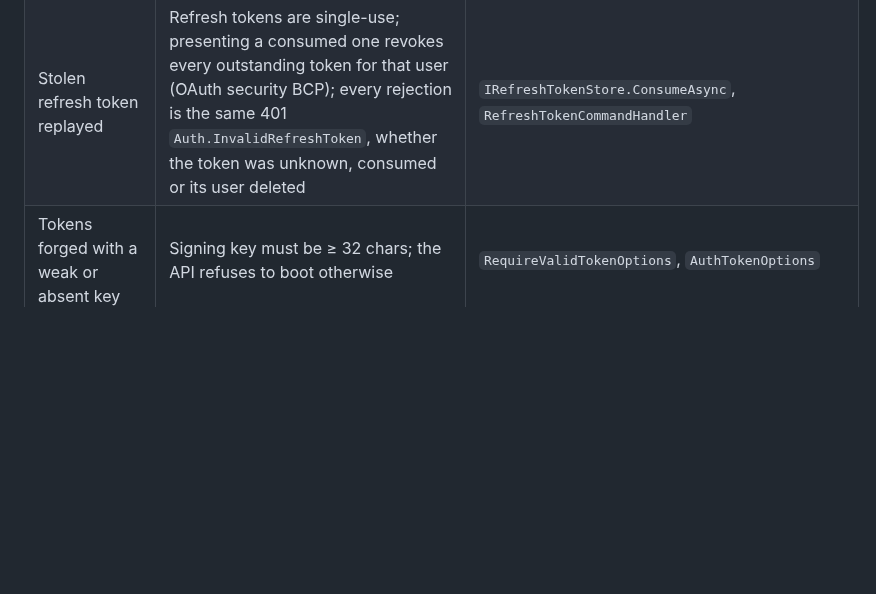
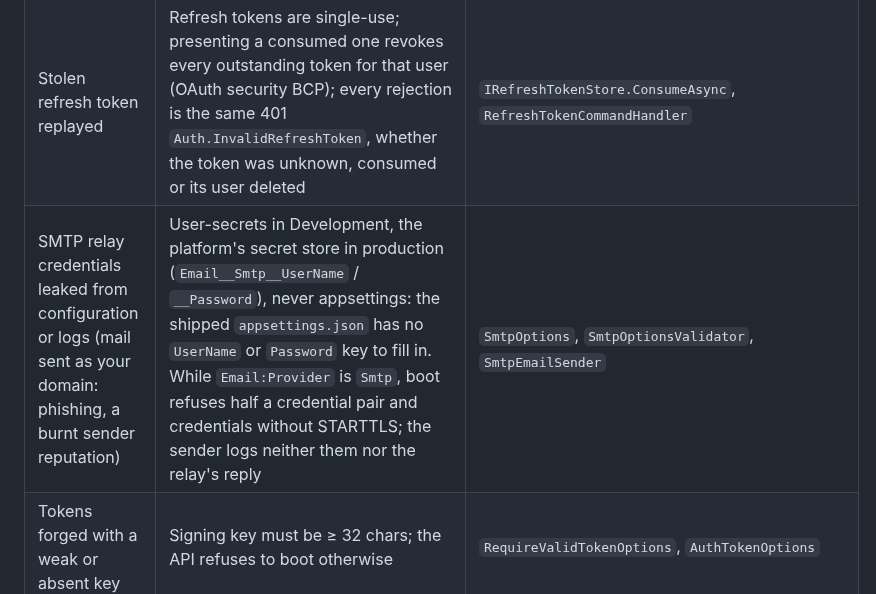
Before and after one commit to Revazi1st/Trellis, a Markdown page: docs/threat-model.md, the part around the change. Rendered like a GitHub page; blank space fills up the shorter version.

Commit message:
docs(threat-model): a row for the SMTP relay credentials
User-secrets in Development, the platform's secret store in production, never
appsettings (the shipped file has no key for them); boot refuses half a pair
and credentials without STARTTLS while SMTP is selected.

Co-Authored-By: Claude Fable 5.1 <noreply@anthropic.com>

```diff
--- a/docs/threat-model.md
+++ b/docs/threat-model.md
@@ -27,6 +27,7 @@ you build on top.
 | Brute force going unnoticed | Structured security events with stable ids: 1101 sign-in failed, 1102 no such account (masked e-mail), 1103 account locked out (Warning), 1104 rejected while locked, 1105 a failed sign-in the lockout could not count and 1106 a count not reset after a good sign-in (both Warning, Identity error codes only). User id or masked e-mail only, never a password | `SecurityEventLog` |
 | A development signing key shared by every project | `dotnet new` writes a fresh random Development key into each generated project (`dev-only-` + 64 hex characters); no other environment has a committed key, and the API refuses to boot without one | `appsettings.Development.json`, `RequireValidTokenOptions` |
 | Stolen refresh token replayed | Refresh tokens are single-use; presenting a consumed one revokes every outstanding token for that user (OAuth security BCP); every rejection is the same 401 `Auth.InvalidRefreshToken`, whether the token was unknown, consumed or its user deleted | `IRefreshTokenStore.ConsumeAsync`, `RefreshTokenCommandHandler` |
+| SMTP relay credentials leaked from configuration or logs (mail sent as your domain: phishing, a burnt sender reputation) | User-secrets in Development, the platform's secret store in production (`Email__Smtp__UserName` / `__Password`), never appsettings: the shipped `appsettings.json` has no `UserName` or `Password` key to fill in. While `Email:Provider` is `Smtp`, boot refuses half a credential pair and credentials without STARTTLS; the sender logs neither them nor the relay's reply | `SmtpOptions`, `SmtpOptionsValidator`, `SmtpEmailSender` |
 | Tokens forged with a weak or absent key | Signing key must be ≥ 32 chars; the API refuses to boot otherwise | `RequireValidTokenOptions`, `AuthTokenOptions` |
 | Refresh tokens readable from a database dump | Only SHA-256 hashes are persisted | `JwtTokenProvider.HashRefreshToken` |
 | Privilege escalation between roles | Permission-based authorization, policies resolved per permission claim; endpoints declare `.RequirePermission(...)` | `PermissionPolicyProvider` |
```
